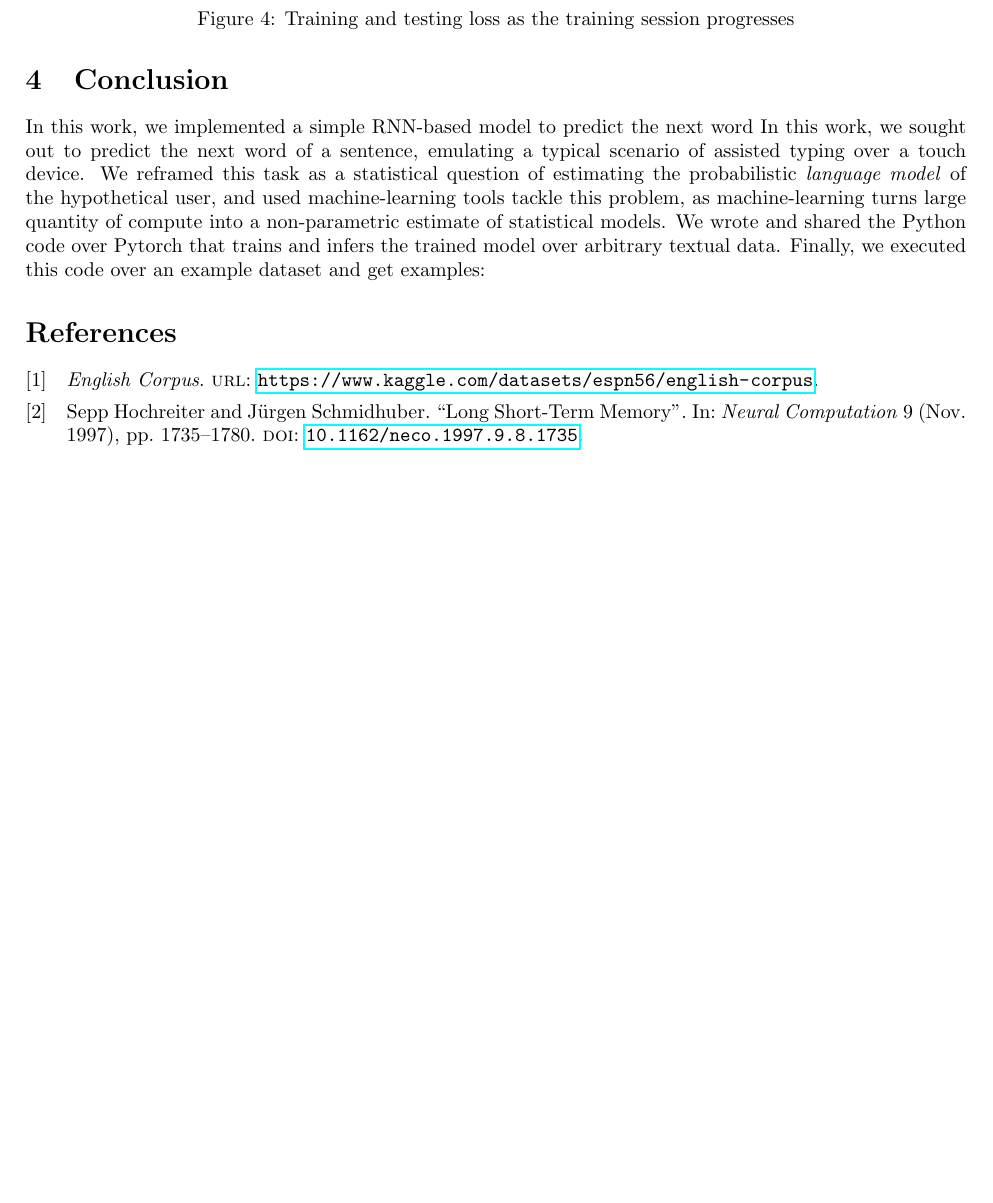
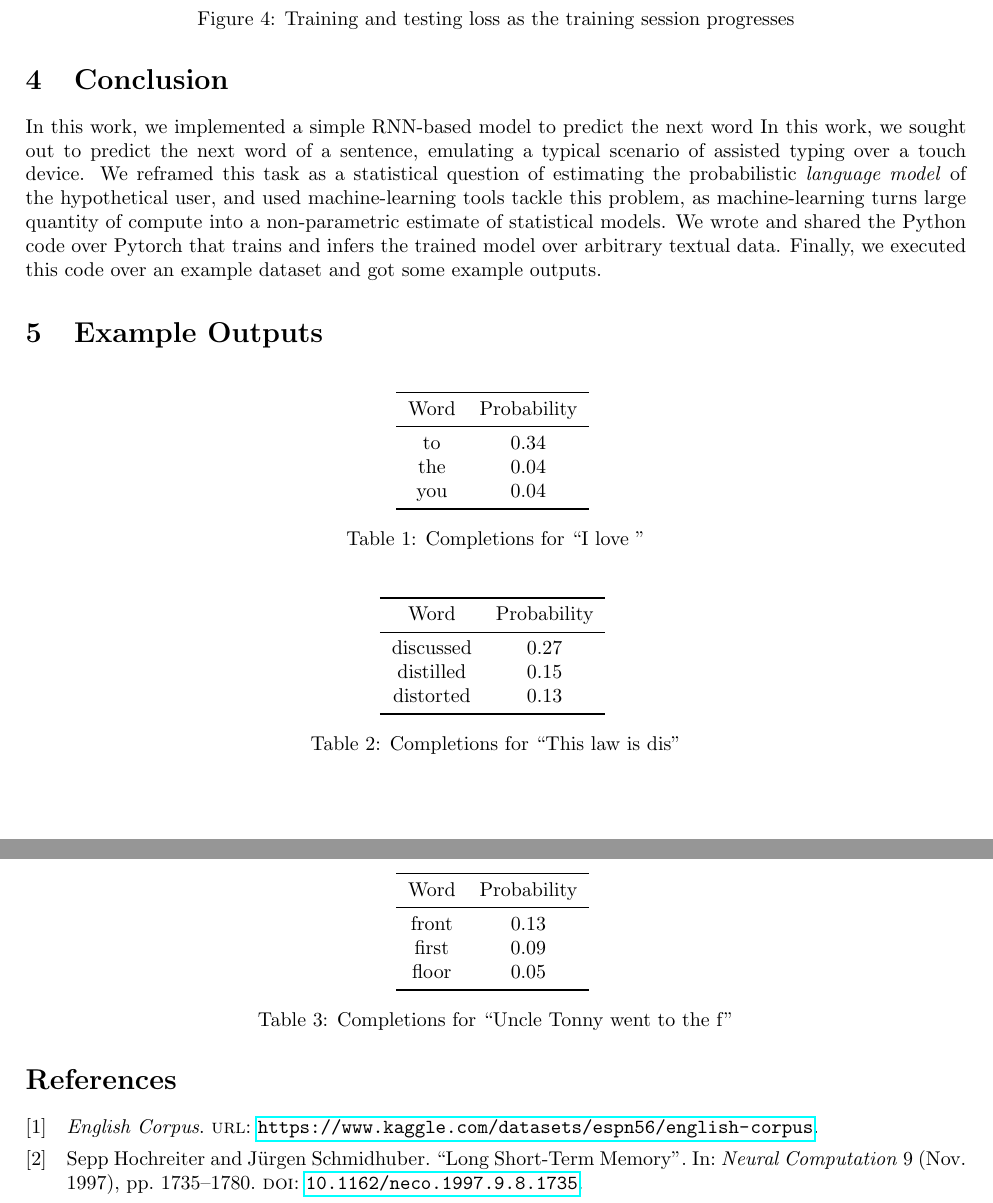
Before and after one commit to MarkSverdlov/guess-next-word-machine, a LaTeX paper (docs.tex): part of page 5 of 5 before the commit and two parts of pages 5 and 6 of 6 after it, the two joined at a grey line, cut so that both start at the same text, the shorter picture padded with empty space. Compiled offline with pdfLaTeX.

Commit message:
Add example outputs to the report

```diff
--- a/docs.tex
+++ b/docs.tex
@@ -111,7 +111,51 @@ As expected, we see both the training loss and the test loss decrease as the tra
 \section{Conclusion}
 In this work, we implemented a simple RNN-based model to predict the next word
 In this work, we sought out to predict the next word of a sentence, emulating a typical scenario of assisted typing over a touch device. We reframed this task as a statistical question of estimating the probabilistic \emph{language model} of the hypothetical user, and used machine-learning tools tackle this problem, as machine-learning turns large quantity of compute into a non-parametric estimate of statistical models. We wrote and shared the Python code over Pytorch that
-trains and infers the trained model over arbitrary textual data. Finally, we executed this code over an example dataset and get examples:
+trains and infers the trained model over arbitrary textual data. Finally, we executed this code over an example dataset and got some example outputs.
+
+\section{Example Outputs}
+\FloatBarrier
+\begin{table}[!ht]
+    \centering
+    \begin{tabular}{cc}
+    \toprule
+    Word & Probability \\
+    \midrule
+    to & \(0.34\) \\
+    the & \(0.04\) \\
+    you & \(0.04\) \\
+    \bottomrule
+    \end{tabular}
+    \caption{Completions for ``I love ''}
+\end{table}
+\begin{table}[!ht]
+    \centering
+    \begin{tabular}{cc}
+    \toprule
+    Word & Probability \\
+    \midrule
+    discussed & \(0.27\) \\
+    distilled & \(0.15\) \\
+    distorted & \(0.13\) \\
+    \bottomrule
+    \end{tabular}
+    \caption{Completions for ``This law is dis''}
+\end{table}
+
+\begin{table}[!ht]
+    \centering
+    \begin{tabular}{cc}
+    \toprule
+    Word & Probability \\
+    \midrule
+    front & \(0.13\) \\
+    first & \(0.09\) \\
+    floor & \(0.05\) \\
+    \bottomrule
+    \end{tabular}
+    \caption{Completions for ``Uncle Tonny went to the f''}
+\end{table}
+\FloatBarrier
 
 \printbibliography
 \end{document}
```
